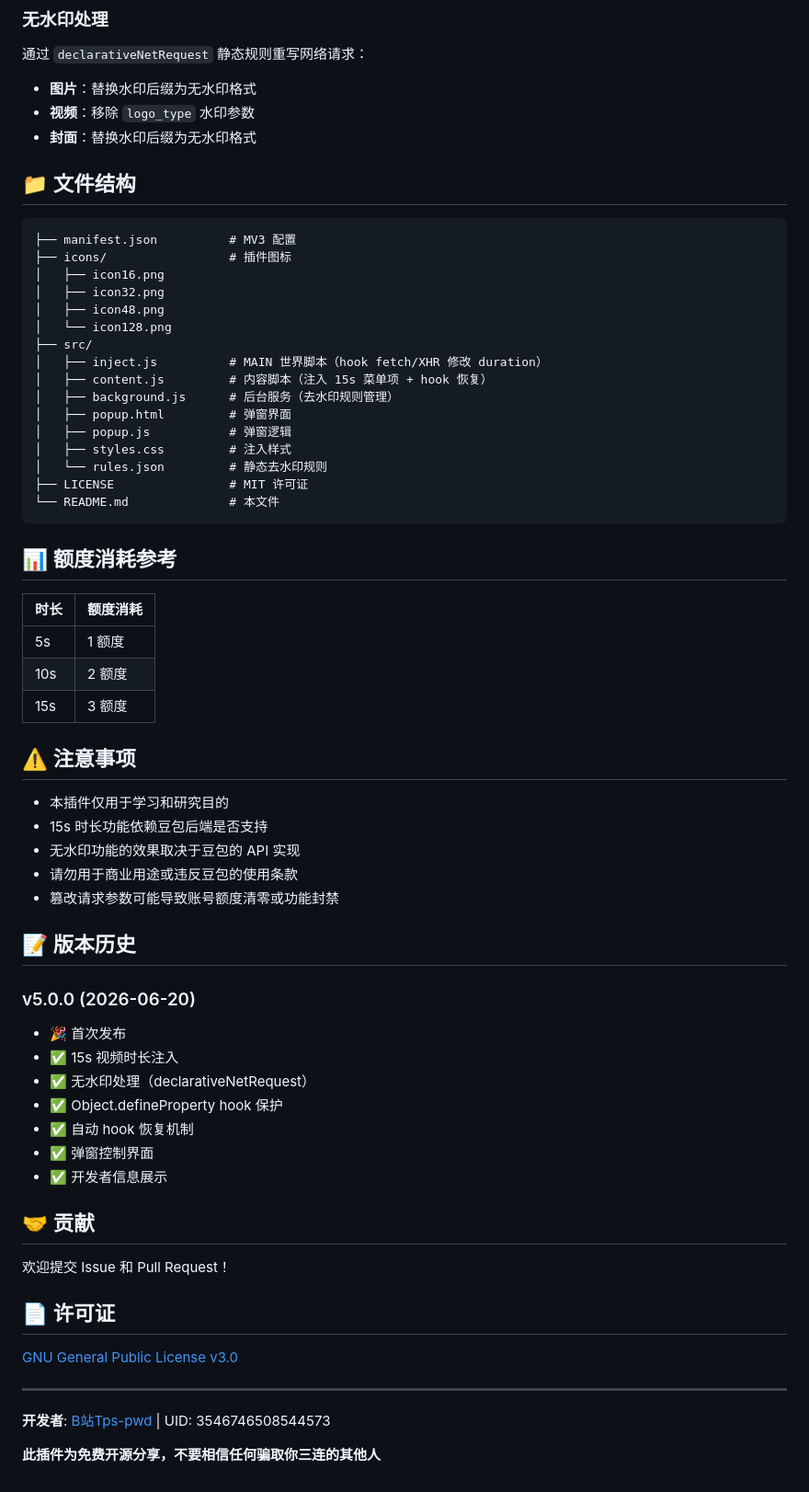
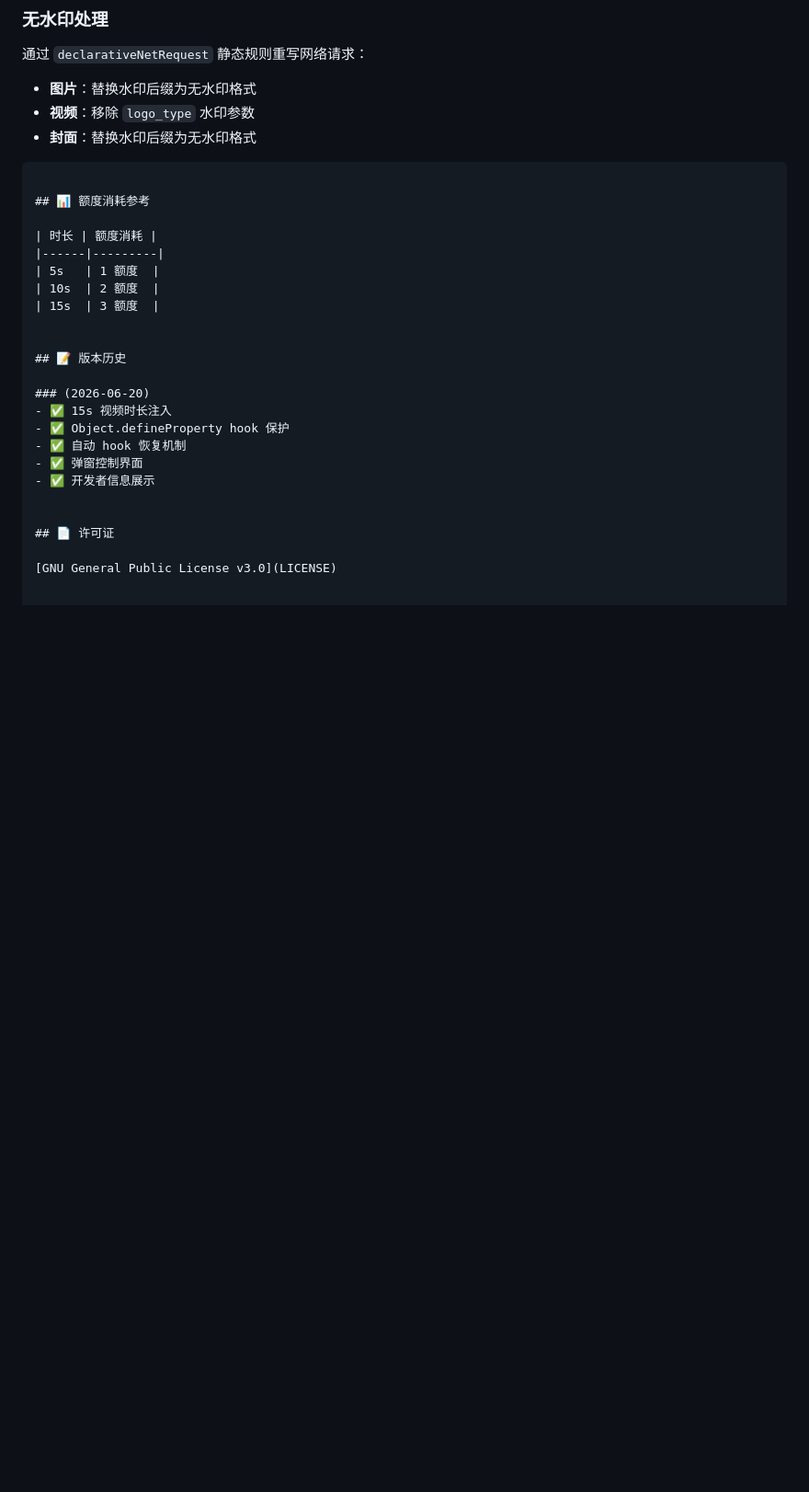
Before and after one commit to yht-cdd/doubao-seedance-15s, a Markdown page: README.md, the part around one of its changes. Shown at 92% size. Drawn GitHub-style; blank space fills up the shorter version.

````diff
--- a/README.md
+++ b/README.md
@@ -78,26 +73,6 @@
 - **图片**：替换水印后缀为无水印格式
 - **视频**：移除 `logo_type` 水印参数
 - **封面**：替换水印后缀为无水印格式
-
-## 📁 文件结构
-
-```
-├── manifest.json          # MV3 配置
-├── icons/                 # 插件图标
-│   ├── icon16.png
-│   ├── icon32.png
-│   ├── icon48.png
-│   └── icon128.png
-├── src/
-│   ├── inject.js          # MAIN 世界脚本（hook fetch/XHR 修改 duration）
-│   ├── content.js         # 内容脚本（注入 15s 菜单项 + hook 恢复）
-│   ├── background.js      # 后台服务（去水印规则管理）
-│   ├── popup.html         # 弹窗界面
-│   ├── popup.js           # 弹窗逻辑
-│   ├── styles.css         # 注入样式
-│   └── rules.json         # 静态去水印规则
-├── LICENSE                # MIT 许可证
-└── README.md              # 本文件
 ```
 
 ## 📊 额度消耗参考
@@ -108,35 +83,17 @@
 | 10s  | 2 额度  |
 | 15s  | 3 额度  |
 
-## ⚠️ 注意事项
-
-- 本插件仅用于学习和研究目的
-- 15s 时长功能依赖豆包后端是否支持
-- 无水印功能的效果取决于豆包的 API 实现
-- 请勿用于商业用途或违反豆包的使用条款
-- 篡改请求参数可能导致账号额度清零或功能封禁
 
 ## 📝 版本历史
 
-### v5.0.0 (2026-06-20)
-- 🎉 首次发布
+### (2026-06-20)
 - ✅ 15s 视频时长注入
-- ✅ 无水印处理（declarativeNetRequest）
 - ✅ Object.defineProperty hook 保护
 - ✅ 自动 hook 恢复机制
 - ✅ 弹窗控制界面
 - ✅ 开发者信息展示
 
-## 🤝 贡献
-
-欢迎提交 Issue 和 Pull Request！
 
 ## 📄 许可证
 
 [GNU General Public License v3.0](LICENSE)
-
----
-
-**开发者**: [B站Tps-pwd](https://space.bilibili.com/3546746508544573) | UID: 3546746508544573
-
-**此插件为免费开源分享，不要相信任何骗取你三连的其他人**
````
Also changed, not shown: other parts of README.md (+0 -5 lines).
